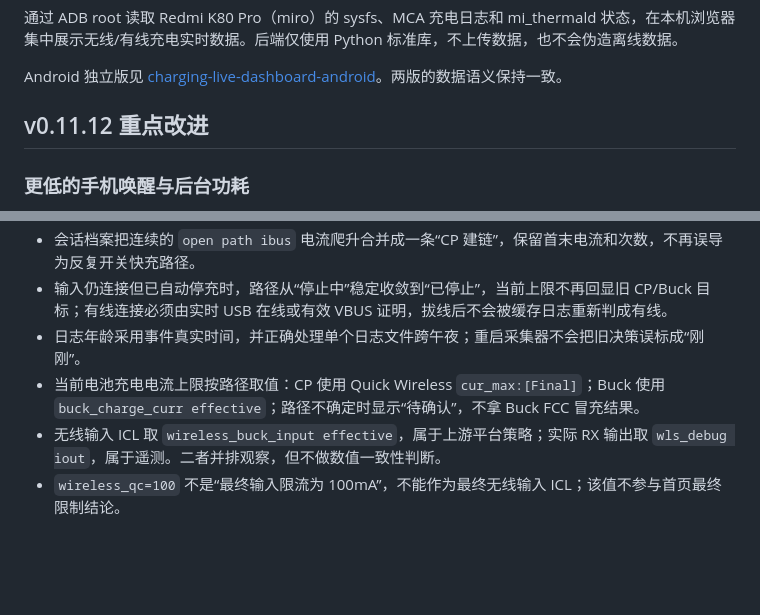
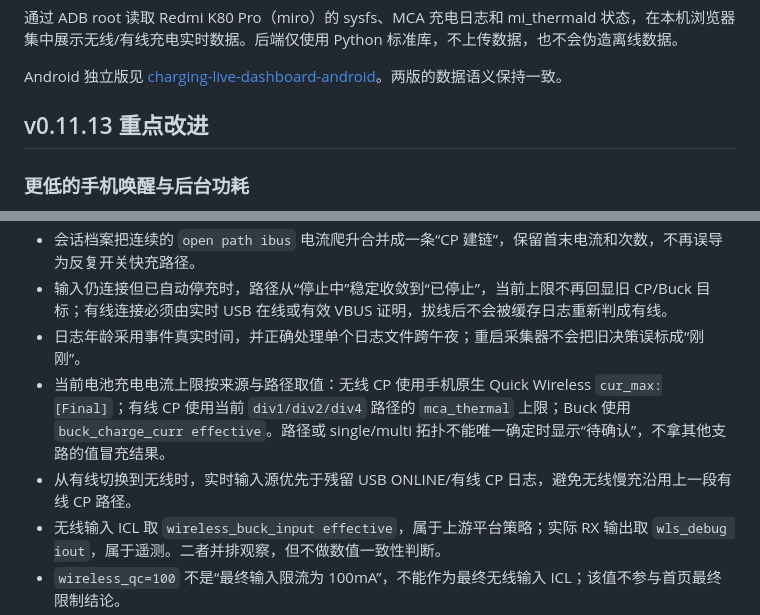
Before and after one commit to leowood2000/charging-live-dashboard, a Markdown page: README.md, 2 parts joined by grey strips. Rendered like a GitHub page; blank space fills up the shorter version.

```diff
--- a/README.md
+++ b/README.md
@@ -4,7 +4,7 @@
 
 Android 独立版见 [charging-live-dashboard-android](https://github.com/leowood2000/charging-live-dashboard-android)。两版的数据语义保持一致。
 
-## v0.11.12 重点改进
+## v0.11.13 重点改进
 
 ### 更低的手机唤醒与后台功耗
 
@@ -32,7 +32,8 @@ Android 独立版见 [charging-live-dashboard-android](https://github.com/leowoo
 - 会话档案把连续的 `open path ibus` 电流爬升合并成一条“CP 建链”，保留首末电流和次数，不再误导为反复开关快充路径。
 - 输入仍连接但已自动停充时，路径从“停止中”稳定收敛到“已停止”，当前上限不再回显旧 CP/Buck 目标；有线连接必须由实时 USB 在线或有效 VBUS 证明，拔线后不会被缓存日志重新判成有线。
 - 日志年龄采用事件真实时间，并正确处理单个日志文件跨午夜；重启采集器不会把旧决策误标成“刚刚”。
-- 当前电池充电电流上限按路径取值：CP 使用 Quick Wireless `cur_max:[Final]`；Buck 使用 `buck_charge_curr effective`；路径不确定时显示“待确认”，不拿 Buck FCC 冒充结果。
+- 当前电池充电电流上限按来源与路径取值：无线 CP 使用手机原生 Quick Wireless `cur_max:[Final]`；有线 CP 使用当前 `div1/div2/div4` 路径的 `mca_thermal` 上限；Buck 使用 `buck_charge_curr effective`。路径或 single/multi 拓扑不能唯一确定时显示“待确认”，不拿其他支路的值冒充结果。
+- 从有线切换到无线时，实时输入源优先于残留 USB ONLINE/有线 CP 日志，避免无线慢充沿用上一段有线 CP 路径。
 - 无线输入 ICL 取 `wireless_buck_input effective`，属于上游平台策略；实际 RX 输出取 `wls_debug iout`，属于遥测。二者并排观察，但不做数值一致性判断。
 - `wireless_qc=100` 不是“最终输入限流为 100mA”，不能作为最终无线输入 ICL；该值不参与首页最终限制结论。
 - `xm_wls` 是能力/适配器允许值，不等同当前仲裁 winner。
```
Also changed, not shown: MAINTENANCE_NOTES.md (+3 -2 lines).
